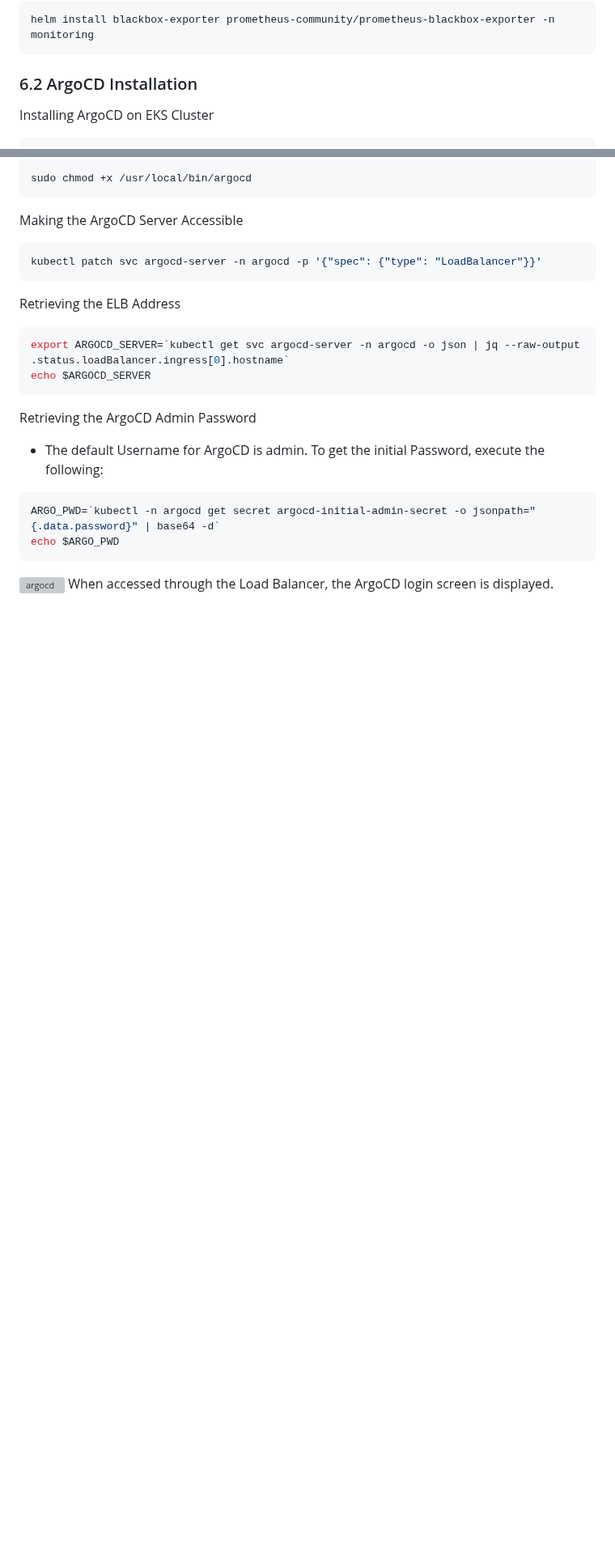
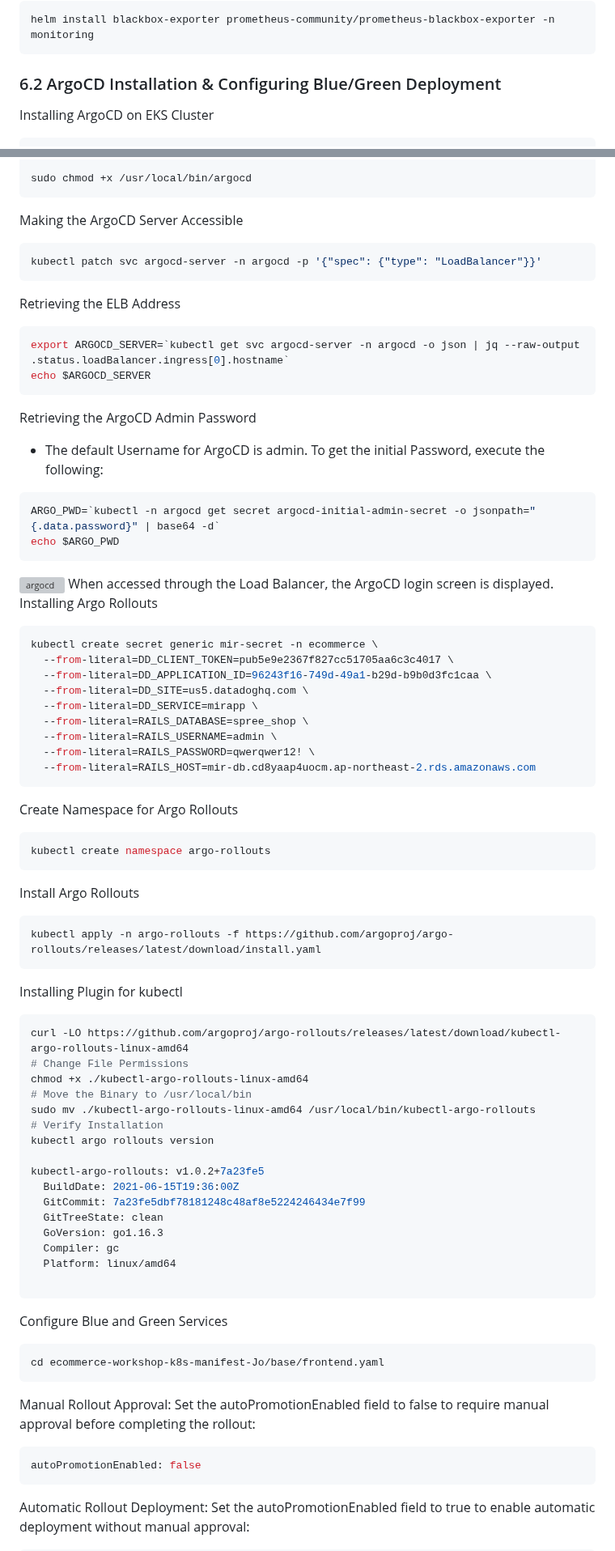
Before and after one commit to bigbany/An-MSA-Shopping-Mall-Project-Implemented-with-IaC, a Markdown page: README.md, 2 parts joined by grey strips. Shown at 81% size. Drawn GitHub-style; blank space fills up the shorter version; grey boxes are pictures that could not be loaded.

````diff
--- a/README.md
+++ b/README.md
@@ -458,7 +458,7 @@ Install Blackbox Exporter
 helm install blackbox-exporter prometheus-community/prometheus-blackbox-exporter -n monitoring
 ```
 
-### 6.2 ArgoCD Installation
+### 6.2 ArgoCD Installation & Configuring Blue/Green Deployment
 Installing ArgoCD on EKS Cluster
 ```bash
 kubectl create namespace argocd
@@ -497,3 +497,62 @@ echo $ARGO_PWD
 <img alt="argocd" width="1000" src="https://github.com/user-attachments/assets/b103681d-3940-407f-be91-e2d0fbe2c8c9" />
 When accessed through the Load Balancer, the ArgoCD login screen is displayed.
 
+Installing Argo Rollouts
+```bash
+kubectl create secret generic mir-secret -n ecommerce \
+  --from-literal=DD_CLIENT_TOKEN=pub5e9e2367f827cc51705aa6c3c4017 \
+  --from-literal=DD_APPLICATION_ID=96243f16-749d-49a1-b29d-b9b0d3fc1caa \
+  --from-literal=DD_SITE=us5.datadoghq.com \
+  --from-literal=DD_SERVICE=mirapp \
+  --from-literal=RAILS_DATABASE=spree_shop \
+  --from-literal=RAILS_USERNAME=admin \
+  --from-literal=RAILS_PASSWORD=qwerqwer12! \
+  --from-literal=RAILS_HOST=mir-db.cd8yaap4uocm.ap-northeast-2.rds.amazonaws.com
+```
+
+Create Namespace for Argo Rollouts
+
+```bash
+kubectl create namespace argo-rollouts
+```
+
+Install Argo Rollouts
+```bash
+kubectl apply -n argo-rollouts -f https://github.com/argoproj/argo-rollouts/releases/latest/download/install.yaml
+```
+
+
+Installing Plugin for kubectl
+```bash
+curl -LO https://github.com/argoproj/argo-rollouts/releases/latest/download/kubectl-argo-rollouts-linux-amd64
+# Change File Permissions
+chmod +x ./kubectl-argo-rollouts-linux-amd64
+# Move the Binary to /usr/local/bin
+sudo mv ./kubectl-argo-rollouts-linux-amd64 /usr/local/bin/kubectl-argo-rollouts
+# Verify Installation
+kubectl argo rollouts version
+
+kubectl-argo-rollouts: v1.0.2+7a23fe5
+  BuildDate: 2021-06-15T19:36:00Z
+  GitCommit: 7a23fe5dbf78181248c48af8e5224246434e7f99
+  GitTreeState: clean
+  GoVersion: go1.16.3
+  Compiler: gc
+  Platform: linux/amd64
+
+```
+
+Configure Blue and Green Services
+```bash
+cd ecommerce-workshop-k8s-manifest-Jo/base/frontend.yaml
+```
+Manual Rollout Approval:
+Set the autoPromotionEnabled field to false to require manual approval before completing the rollout:
+
+```bash
+autoPromotionEnabled: false
+```
+
+Automatic Rollout Deployment:
+Set the autoPromotionEnabled field to true to enable automatic deployment without manual approval:
+
````
Also changed, not shown: other parts of README.md (+111 -2 lines).
